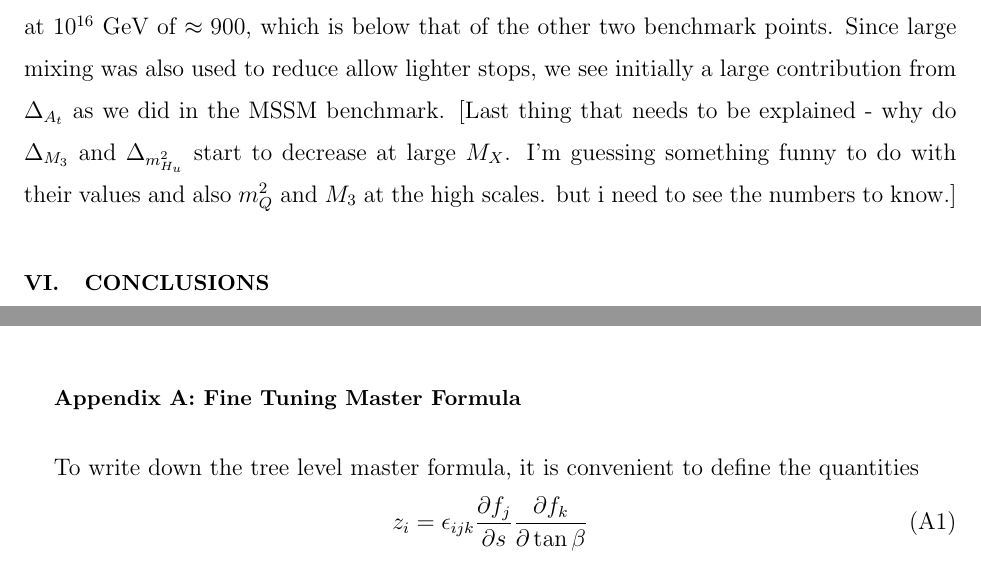
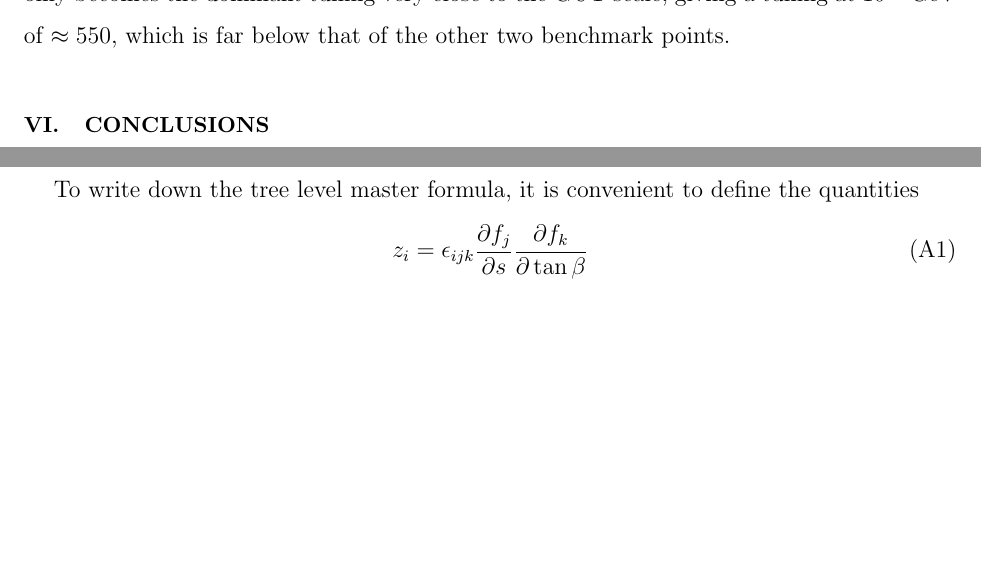
Before and after one commit to azedarach/E6SSM-Tuning, a LaTeX paper (paper/e6ssm-tuning-paper.tex): two parts of pages 23 and 25 of 36, joined at a grey line, cut at the place of the change, the shorter picture padded with empty space. Compiled offline with pdfLaTeX.

Commit message:
changed comment on BM2 to refelect new point..

```diff
--- a/paper/e6ssm-tuning-paper.tex
+++ b/paper/e6ssm-tuning-paper.tex
@@ -1164,15 +1164,8 @@ not amongst the lowest tuned points, since at that scale the tree
 level tuning from $M_{Z^\prime}$ dominates.  However the reduction in
 $M_3$ means that $\Delta_{M_3}$ is substantially lower and only
 becomes the dominant tuning very close to the GUT scale, giving a
-tuning at $10^{16}$ GeV of $\approx 900$, which is below that of the
-other two benchmark points.  Since large mixing was also used to
-reduce allow lighter stops, we see initially a large contribution from
-$\Delta_{A_t}$ as we did in the MSSM benchmark.  [Last thing that
-  needs to be explained - why do $\Delta_{M_3}$ and
-  $\Delta_{m_{H_u}^2}$ start to decrease at large $M_X$.  I'm guessing
-  something funny to do with their values and also $m_{Q}^2$ and $M_3$
-  at the high scales.  but i need to see the numbers to know.]
-
+tuning at $10^{16}$ GeV of $\approx 550$, which is far below that of the
+other two benchmark points.
 
 
 
```
Also changed, not shown: paper/e6ssm-tuning-paper.tex (2 more changed lines).
